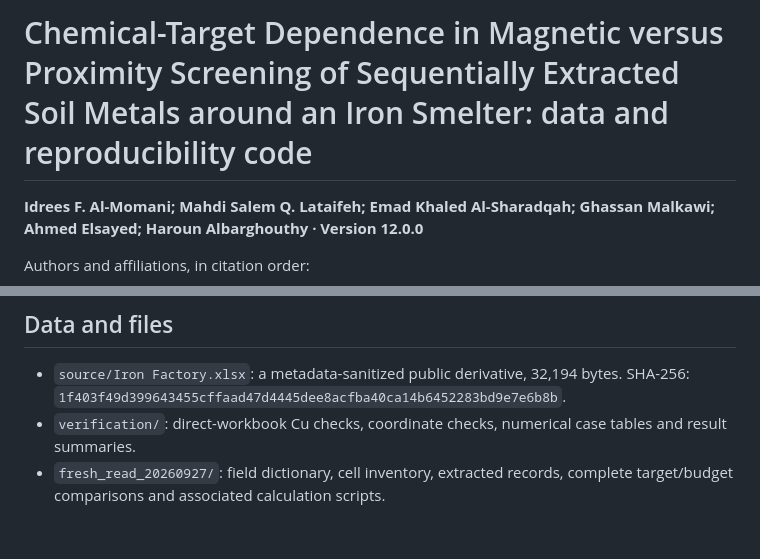
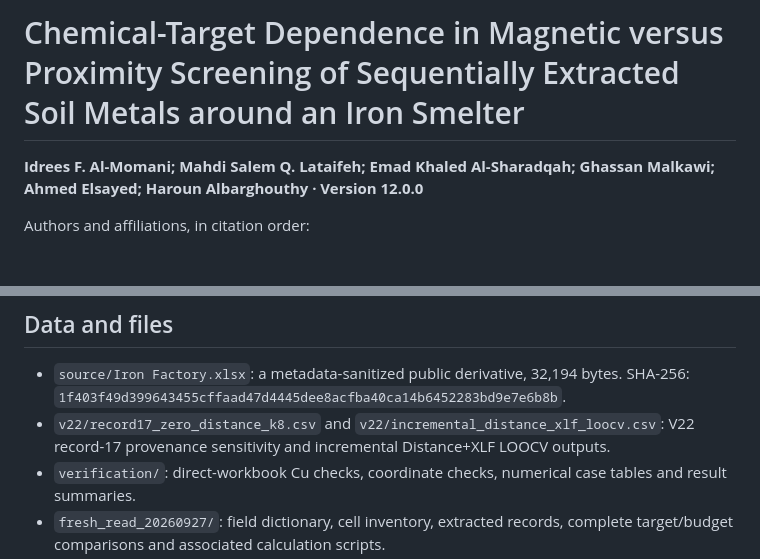
Before and after one commit to shaikhamalkawi-ux/iron-factory-copper-screening, a Markdown page: README.md, 2 parts joined by grey strips. Rendered like a GitHub page; blank space fills up the shorter version.

Commit message:
Align README title with final manuscript and document V22 outputs

```diff
--- a/README.md
+++ b/README.md
@@ -1,4 +1,4 @@
-# Chemical-Target Dependence in Magnetic versus Proximity Screening of Sequentially Extracted Soil Metals around an Iron Smelter: data and reproducibility code
+# Chemical-Target Dependence in Magnetic versus Proximity Screening of Sequentially Extracted Soil Metals around an Iron Smelter
 
 **Idrees F. Al-Momani; Mahdi Salem Q. Lataifeh; Emad Khaled Al-Sharadqah; Ghassan Malkawi; Ahmed Elsayed; Haroun Albarghouthy · Version 12.0.0**
 
@@ -20,6 +20,7 @@ At eight selected records, the Cu comparison favors highest XLF for the four-fra
 ## Data and files
 
 - `source/Iron Factory.xlsx`: a metadata-sanitized public derivative, 32,194 bytes. SHA-256: `1f403f49d399643455cffaad47d4445dee8acfba40ca14b6452283bd9e7e6b8b`.
+- `v22/record17_zero_distance_k8.csv` and `v22/incremental_distance_xlf_loocv.csv`: V22 record-17 provenance sensitivity and incremental Distance+XLF LOOCV outputs.
 - `verification/`: direct-workbook Cu checks, coordinate checks, numerical case tables and result summaries.
 - `fresh_read_20260927/`: field dictionary, cell inventory, extracted records, complete target/budget comparisons and associated calculation scripts.
 - `legacy_analysis/`: supplementary ordering, optimization, influence and exhaustive subset calculations.
```
